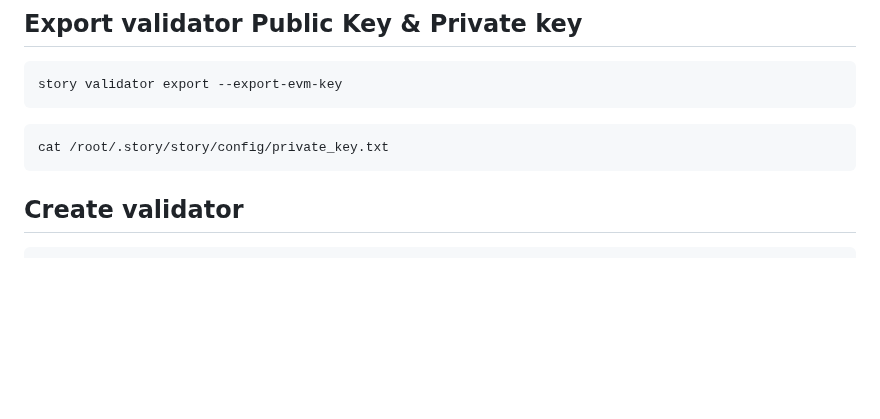
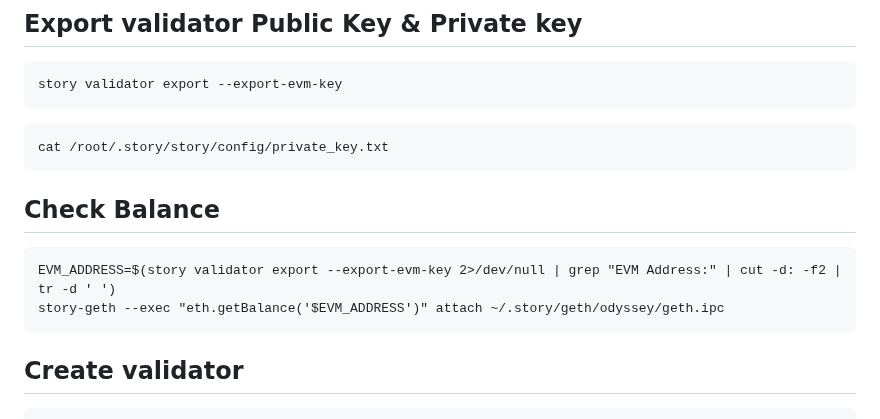
Before and after one commit to catsmile100/Validator-Testnet, a Markdown page: Story/Readme.md, the part around the change. GitHub-like rendering; blank space fills up the shorter version.

````diff
--- a/Story/Readme.md
+++ b/Story/Readme.md
@@ -226,6 +226,12 @@ story validator export --export-evm-key
 ```
 cat /root/.story/story/config/private_key.txt
 ```
+
+## Check Balance
+```
+EVM_ADDRESS=$(story validator export --export-evm-key 2>/dev/null | grep "EVM Address:" | cut -d: -f2 | tr -d ' ')
+story-geth --exec "eth.getBalance('$EVM_ADDRESS')" attach ~/.story/geth/odyssey/geth.ipc
+```
 ## Create validator
 ```
 story validator create --stake 1024000000000000000000 --private-key "private_key" --moniker "moniker"
````
